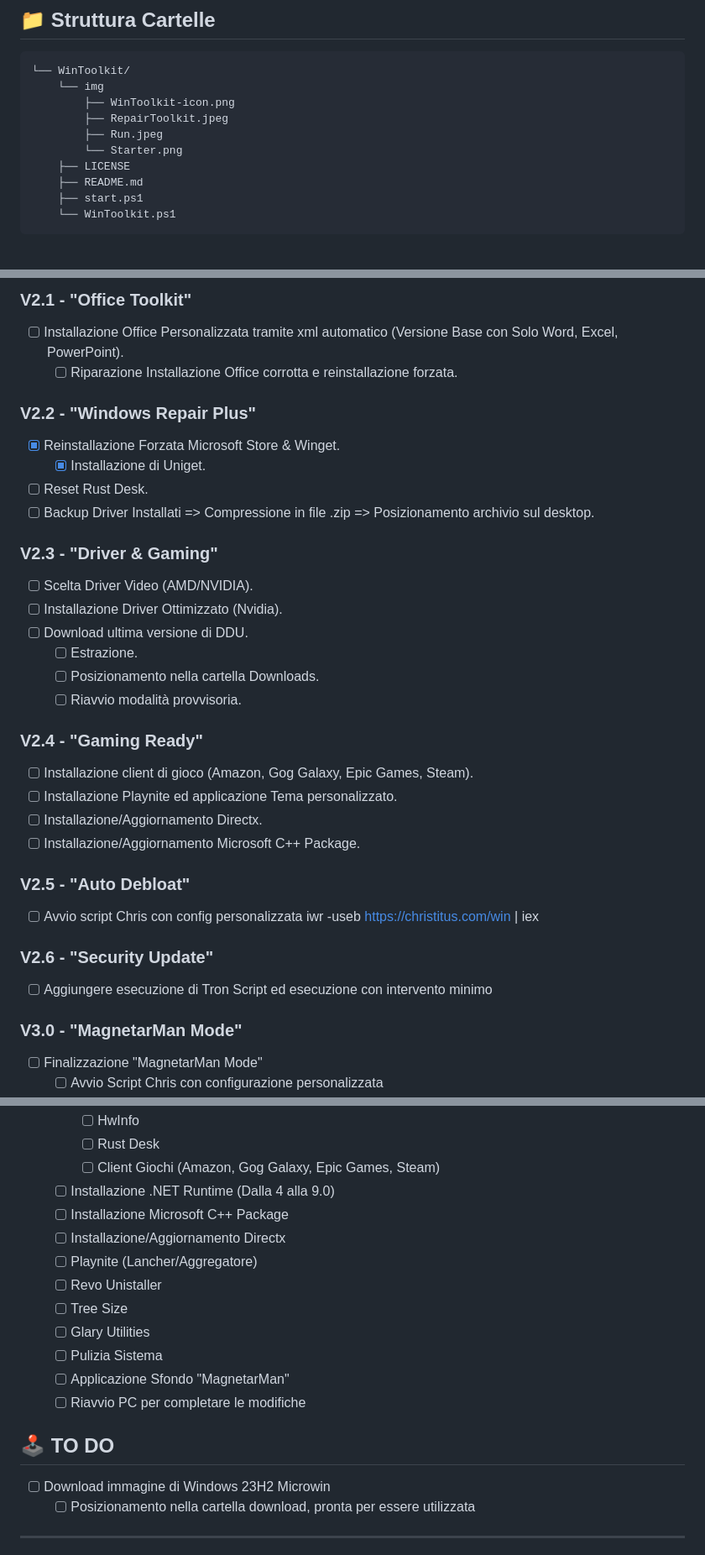
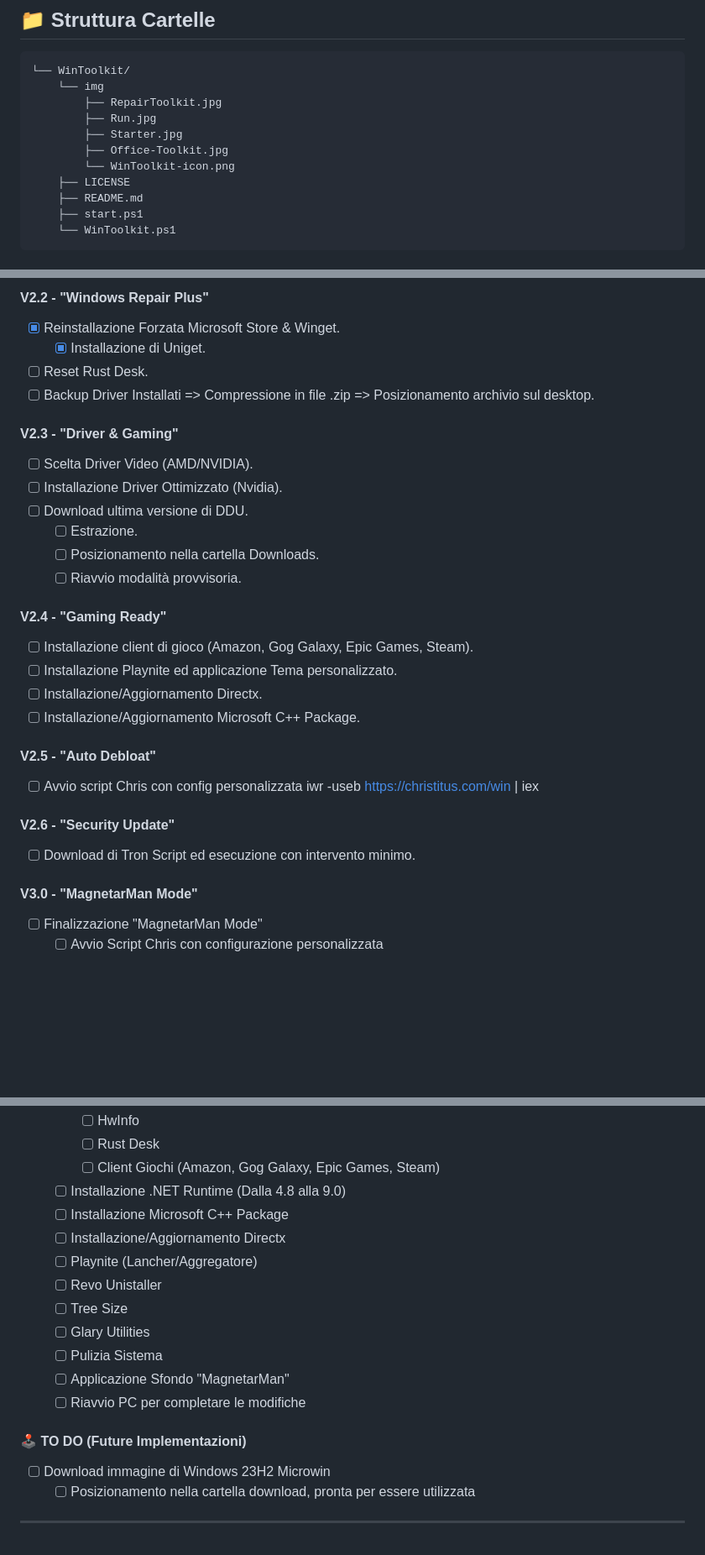
Before and after one commit to Magnetarman/WinToolkit, a Markdown page: README.md, 3 parts joined by grey strips. Shown at 84% size. GitHub-like rendering; blank space fills up the shorter version.

````diff
--- a/README.md
+++ b/README.md
@@ -68,10 +72,11 @@ Sia che tu stia gestendo un parco macchine aziendale o che tu voglia semplicemen
 ```sh
 └── WinToolkit/
     └── img
-        ├── WinToolkit-icon.png
-        ├── RepairToolkit.jpeg
-        ├── Run.jpeg
-        └── Starter.png
+        ├── RepairToolkit.jpg
+        ├── Run.jpg
+        ├── Starter.jpg
+        ├── Office-Toolkit.jpg
+        └── WinToolkit-icon.png
     ├── LICENSE
     ├── README.md
     ├── start.ps1
@@ -166,17 +180,12 @@ Avvia il Toolkit eseguendo il seguente metodo:
 
-### V2.1 - "Office Toolkit"
-
-- [ ] Installazione Office Personalizzata tramite xml automatico (Versione Base con Solo Word, Excel, PowerPoint).
-  - [ ] Riparazione Installazione Office corrotta e reinstallazione forzata.
-
-### V2.2 - "Windows Repair Plus"
+#### V2.2 - "Windows Repair Plus"
 
 - [x] Reinstallazione Forzata Microsoft Store & Winget.
   - [x] Installazione di Uniget.
 - [ ] Reset Rust Desk.
 - [ ] Backup Driver Installati => Compressione in file .zip => Posizionamento archivio sul desktop.
 
-### V2.3 - "Driver & Gaming"
+#### V2.3 - "Driver & Gaming"
 
 - [ ] Scelta Driver Video (AMD/NVIDIA).
 - [ ] Installazione Driver Ottimizzato (Nvidia).
@@ -185,22 +194,22 @@ Avvia il Toolkit eseguendo il seguente metodo:
   - [ ] Posizionamento nella cartella Downloads.
   - [ ] Riavvio modalità provvisoria.
 
-### V2.4 - "Gaming Ready"
+#### V2.4 - "Gaming Ready"
 
 - [ ] Installazione client di gioco (Amazon, Gog Galaxy, Epic Games, Steam).
 - [ ] Installazione Playnite ed applicazione Tema personalizzato.
 - [ ] Installazione/Aggiornamento Directx.
 - [ ] Installazione/Aggiornamento Microsoft C++ Package.
 
-### V2.5 - "Auto Debloat"
+#### V2.5 - "Auto Debloat"
 
 - [ ] Avvio script Chris con config personalizzata iwr -useb https://christitus.com/win | iex
 
-### V2.6 - "Security Update"
+#### V2.6 - "Security Update"
 
-- [ ] Aggiungere esecuzione di Tron Script ed esecuzione con intervento minimo
+- [ ] Download di Tron Script ed esecuzione con intervento minimo.
 
-### V3.0 - "MagnetarMan Mode"
+#### V3.0 - "MagnetarMan Mode"
 
 - [ ] Finalizzazione "MagnetarMan Mode"
   - [ ] Avvio Script Chris con configurazione personalizzata
@@ -215,7 +224,7 @@ Avvia il Toolkit eseguendo il seguente metodo:
     - [ ] HwInfo
     - [ ] Rust Desk
     - [ ] Client Giochi (Amazon, Gog Galaxy, Epic Games, Steam)
-  - [ ] Installazione .NET Runtime (Dalla 4 alla 9.0)
+  - [ ] Installazione .NET Runtime (Dalla 4.8 alla 9.0)
   - [ ] Installazione Microsoft C++ Package
   - [ ] Installazione/Aggiornamento Directx
   - [ ] Playnite (Lancher/Aggregatore)
@@ -226,7 +235,7 @@ Avvia il Toolkit eseguendo il seguente metodo:
   - [ ] Applicazione Sfondo "MagnetarMan"
   - [ ] Riavvio PC per completare le modifiche
 
-## 🕹️ TO DO
+#### 🕹️ TO DO (Future Implementazioni)
 
 - [ ] Download immagine di Windows 23H2 Microwin
   - [ ] Posizionamento nella cartella download, pronta per essere utilizzata
````
Also changed, not shown: other parts of README.md (+47 -34 lines), img/OfficeToolkit.jpg (added), 4 other files.
